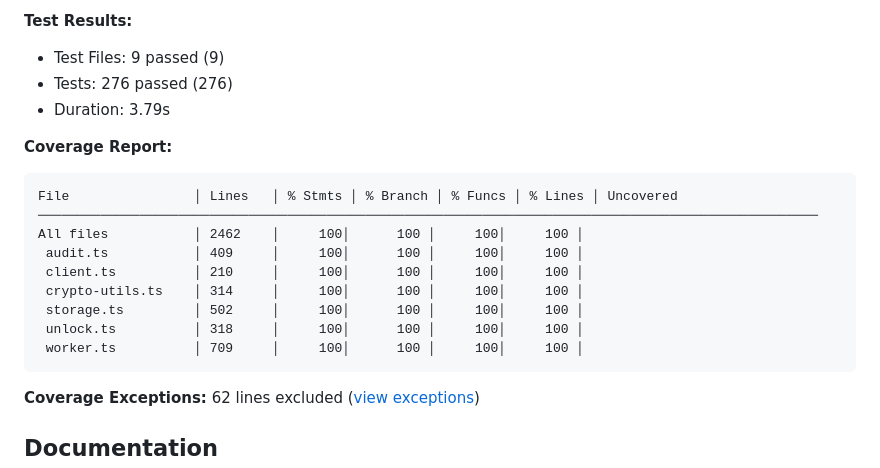
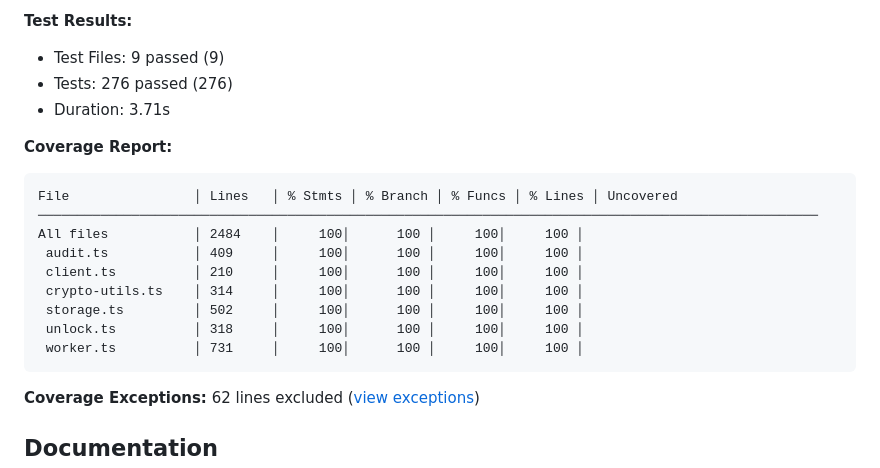
Before and after one commit to Lukium/ats-kms-enclave, a Markdown page: README.md, the part around one of its changes. Rendered like a GitHub page.

Commit message:
chore: Update README with latest test statistics
Updated automatically by pre-commit hook.

🤖 Generated with [Claude Code](https://claude.com/claude-code)

Co-Authored-By: Claude <noreply@anthropic.com>

````diff
--- a/README.md
+++ b/README.md
@@ -41,19 +41,19 @@ See [docs/architecture/crypto/plan.md](docs/architecture/crypto/plan.md) for the
 **Test Results:**
 - Test Files: 9 passed (9)
 - Tests: 276 passed (276)
-- Duration: 3.79s
+- Duration: 3.71s
 
 **Coverage Report:**
 ```
 File                │ Lines   │ % Stmts │ % Branch │ % Funcs │ % Lines │ Uncovered
 ────────────────────────────────────────────────────────────────────────────────────────────────────
-All files           │ 2462    │     100│      100 │     100│     100 │
+All files           │ 2484    │     100│      100 │     100│     100 │
  audit.ts           │ 409     │     100│      100 │     100│     100 │
  client.ts          │ 210     │     100│      100 │     100│     100 │
  crypto-utils.ts    │ 314     │     100│      100 │     100│     100 │
  storage.ts         │ 502     │     100│      100 │     100│     100 │
  unlock.ts          │ 318     │     100│      100 │     100│     100 │
- worker.ts          │ 709     │     100│      100 │     100│     100 │
+ worker.ts          │ 731     │     100│      100 │     100│     100 │
 ```
 
 **Coverage Exceptions:** 62 lines excluded ([view exceptions](COVERAGE_EXCEPTIONS.yml))
````
Also changed, not shown: other parts of README.md (+1 -1 lines).
